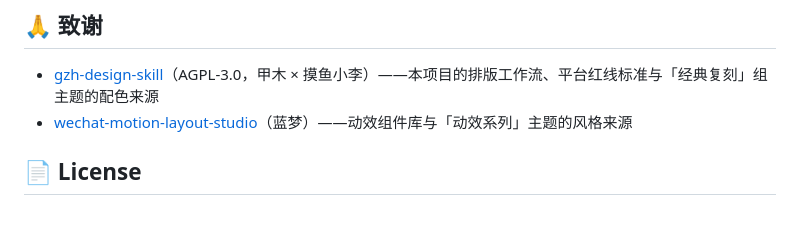
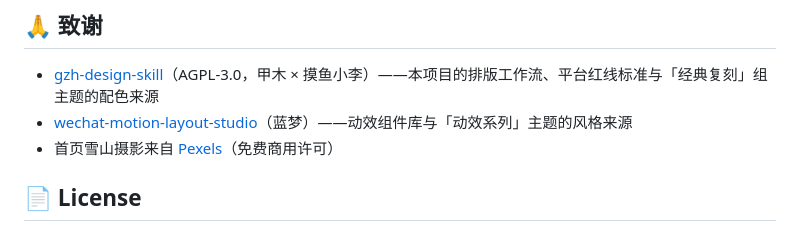
Before and after one commit to lanmengSakura/yituo-hub, a Markdown page: README.md, the part around one of its changes. Drawn GitHub-style.

Commit message:
首页雪山照片化（Pexels 免版权图）+ 鼠标跟随动效；README 预览图更新

```diff
--- a/README.md
+++ b/README.md
@@ -129,6 +129,7 @@ docker build -t yituo-hub . && docker run -d -p 80:80 yituo-hub
 
 - [gzh-design-skill](https://github.com/isjiamu/gzh-design-skill)（AGPL-3.0，甲木 × 摸鱼小李）——本项目的排版工作流、平台红线标准与「经典复刻」组主题的配色来源
 - [wechat-motion-layout-studio](https://github.com/lanmengSakura/wechat-motion-layout-studio)（蓝梦）——动效组件库与「动效系列」主题的风格来源
+- 首页雪山摄影来自 [Pexels](https://www.pexels.com/)（免费商用许可）
 
 ## 📄 License
 
```
Also changed, not shown: other parts of README.md (+1 -1 lines), assets/mountains-hero.jpg (added), 3 other files.
